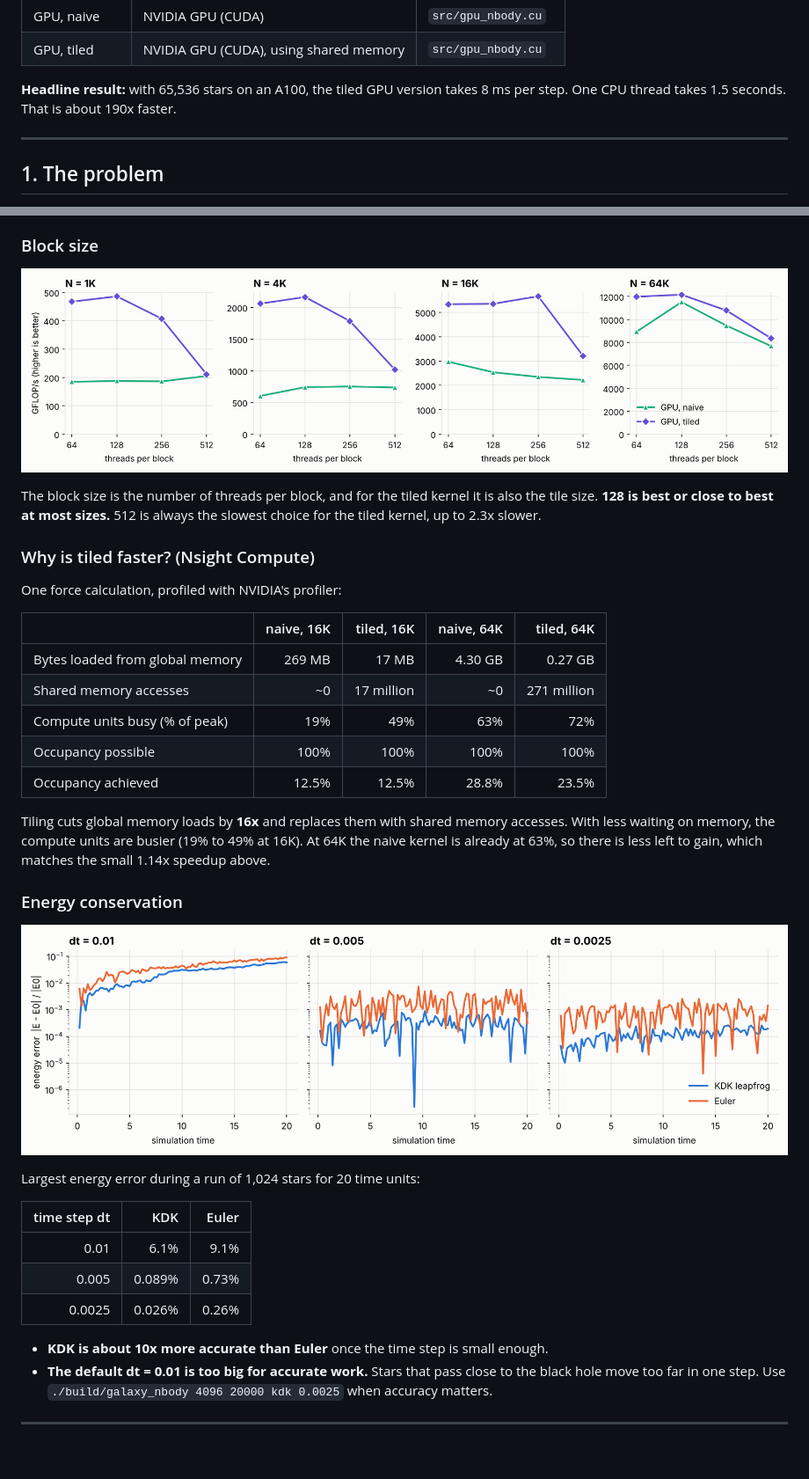
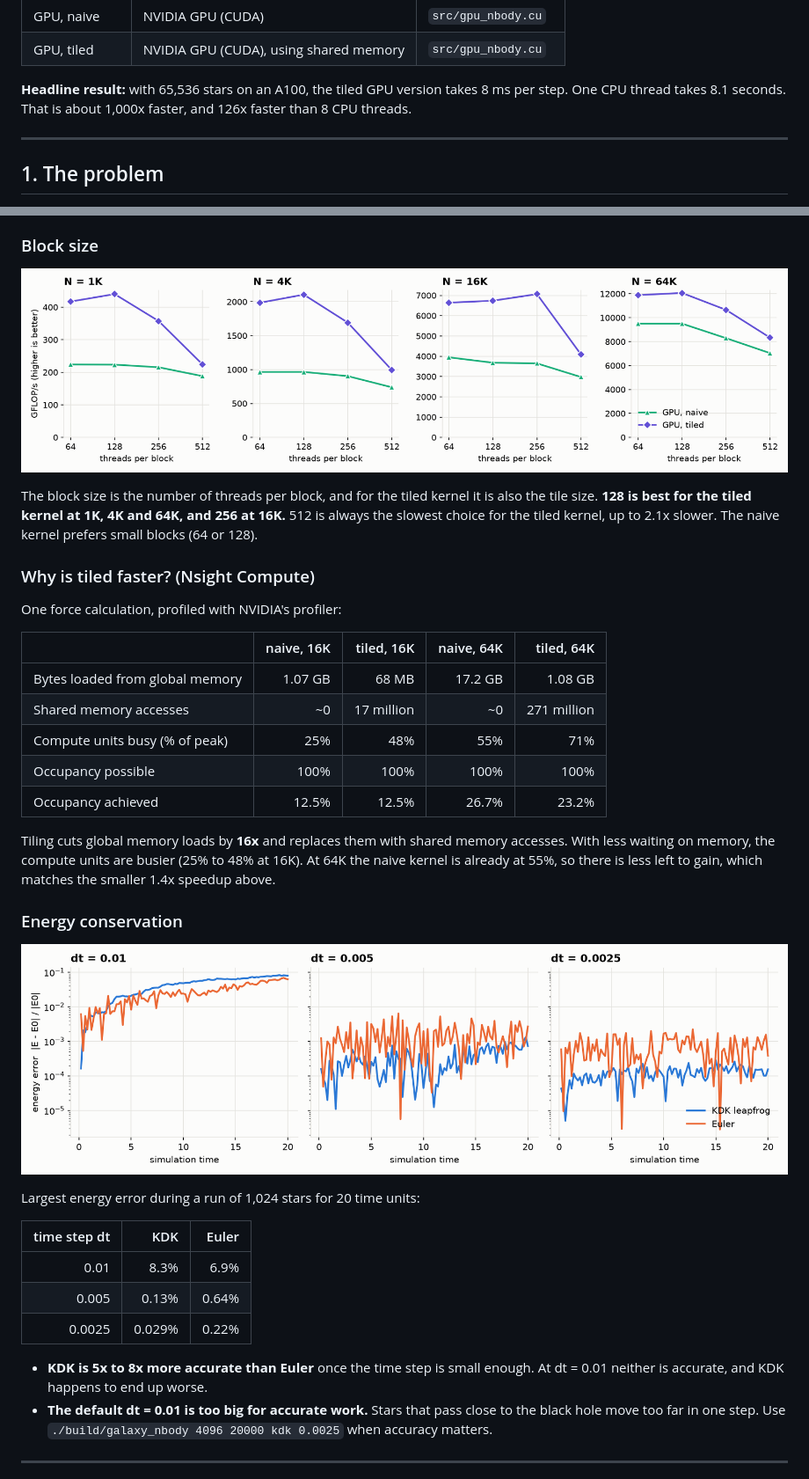
Before and after one commit to colmeabhi/parallelized-nbody-simulation-cuda-cpp, a Markdown page: README.md, 2 parts joined by grey strips. Shown at 88% size. Drawn GitHub-style; pictures changed too: results/block_sweep.png, results/energy.png; blank space fills up the shorter version.

```diff
--- a/README.md
+++ b/README.md
@@ -12,7 +12,8 @@ written four ways so they can be compared:
 | GPU, tiled | NVIDIA GPU (CUDA), using shared memory | `src/gpu_nbody.cu` |
 
 **Headline result:** with 65,536 stars on an A100, the tiled GPU version takes
-8 ms per step. One CPU thread takes 1.5 seconds. That is about 190x faster.
+8 ms per step. One CPU thread takes 8.1 seconds. That is about 1,000x faster,
+and 126x faster than 8 CPU threads.
 
 ---
 
@@ -181,8 +182,9 @@ What this shows:
 ![GFLOP/s vs block size](results/block_sweep.png)
 
 The block size is the number of threads per block, and for the tiled kernel
-it is also the tile size. **128 is best or close to best at most sizes.** 512
-is always the slowest choice for the tiled kernel, up to 2.3x slower.
+it is also the tile size. **128 is best for the tiled kernel at 1K, 4K and
+64K, and 256 at 16K.** 512 is always the slowest choice for the tiled kernel,
+up to 2.1x slower. The naive kernel prefers small blocks (64 or 128).
 
 ### Why is tiled faster? (Nsight Compute)
 
@@ -190,16 +192,16 @@ One force calculation, profiled with NVIDIA's profiler:
 
 | | naive, 16K | tiled, 16K | naive, 64K | tiled, 64K |
 |---|--:|--:|--:|--:|
-| Bytes loaded from global memory | 269 MB | 17 MB | 4.30 GB | 0.27 GB |
+| Bytes loaded from global memory | 1.07 GB | 68 MB | 17.2 GB | 1.08 GB |
 | Shared memory accesses | ~0 | 17 million | ~0 | 271 million |
-| Compute units busy (% of peak) | 19% | 49% | 63% | 72% |
+| Compute units busy (% of peak) | 25% | 48% | 55% | 71% |
 | Occupancy possible | 100% | 100% | 100% | 100% |
-| Occupancy achieved | 12.5% | 12.5% | 28.8% | 23.5% |
+| Occupancy achieved | 12.5% | 12.5% | 26.7% | 23.2% |
 
 Tiling cuts global memory loads by **16x** and replaces them with shared
 memory accesses. With less waiting on memory, the compute units are busier
-(19% to 49% at 16K). At 64K the naive kernel is already at 63%, so there is
-less left to gain, which matches the small 1.14x speedup above.
+(25% to 48% at 16K). At 64K the naive kernel is already at 55%, so there is
+less left to gain, which matches the smaller 1.4x speedup above.
 
 ### Energy conservation
 
@@ -209,12 +211,12 @@ Largest energy error during a run of 1,024 stars for 20 time units:
 
 | time step dt | KDK | Euler |
 |--:|--:|--:|
-| 0.01 | 6.1% | 9.1% |
-| 0.005 | 0.089% | 0.73% |
-| 0.0025 | 0.026% | 0.26% |
+| 0.01 | 8.3% | 6.9% |
+| 0.005 | 0.13% | 0.64% |
+| 0.0025 | 0.029% | 0.22% |
 
-- **KDK is about 10x more accurate than Euler** once the time step is small
-  enough.
+- **KDK is 5x to 8x more accurate than Euler** once the time step is small
+  enough. At dt = 0.01 neither is accurate, and KDK happens to end up worse.
 - **The default dt = 0.01 is too big for accurate work.** Stars that pass
   close to the black hole move too far in one step. Use
   `./build/galaxy_nbody 4096 20000 kdk 0.0025` when accuracy matters.
```
Also changed, not shown: other parts of README.md (+29 -29 lines), results/table.md (+16 -16 lines), results/scaling.png, 8 other files.
